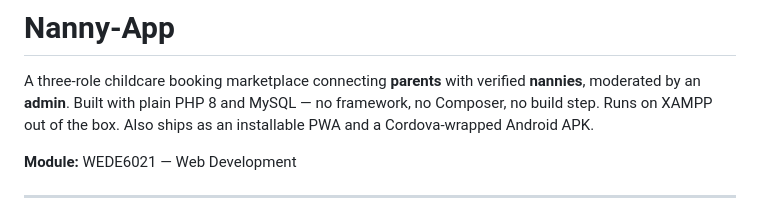
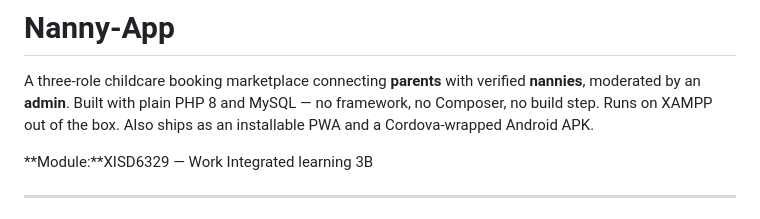
Before and after one commit to jBlack-MC/nannyapp, a Markdown page: README.md, the part around the change. Rendered like a GitHub page.

```diff
--- a/README.md
+++ b/README.md
@@ -2,7 +2,7 @@
 
 A three-role childcare booking marketplace connecting **parents** with verified **nannies**, moderated by an **admin**. Built with plain PHP 8 and MySQL — no framework, no Composer, no build step. Runs on XAMPP out of the box. Also ships as an installable PWA and a Cordova-wrapped Android APK.
 
-**Module:** WEDE6021 — Web Development
+**Module:**XISD6329 — Work Integrated learning 3B
 
 ---
 # Nanny-App – Childcare Booking and Management System
```
